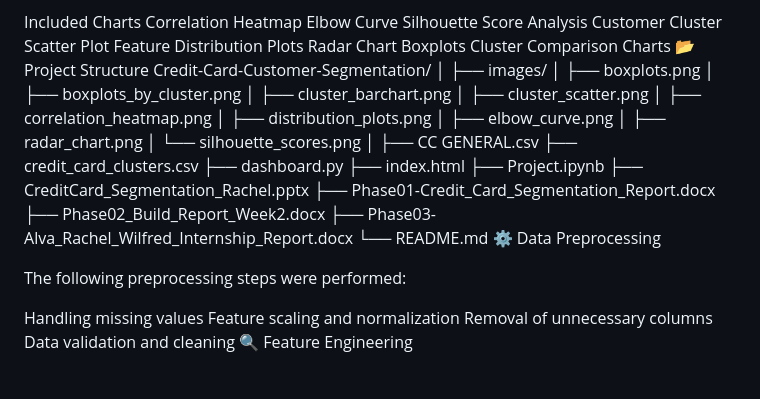
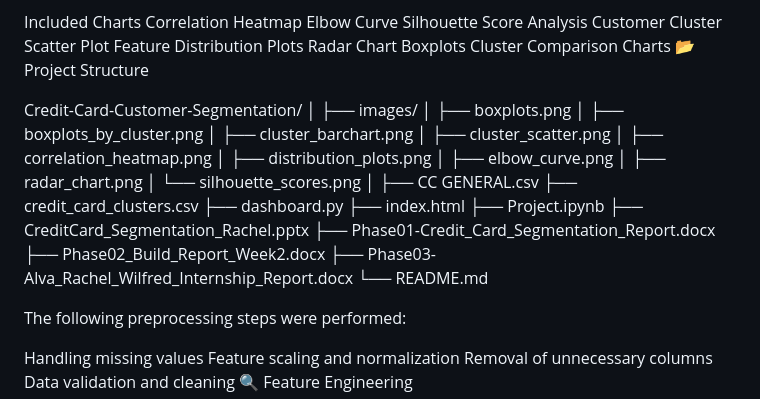
Before and after one commit to rachelalva18/Credit-Card-Customer-Segmentation-using-Machine-Learning, a Markdown page: README.md, the part around the change. GitHub-like rendering; blank space fills up the shorter version.

```diff
--- a/README.md
+++ b/README.md
@@ -66,6 +66,7 @@ Radar Chart
 Boxplots
 Cluster Comparison Charts
 📂 Project Structure
+
 Credit-Card-Customer-Segmentation/
 │
 ├── images/
@@ -89,7 +90,6 @@ Credit-Card-Customer-Segmentation/
 ├── Phase02_Build_Report_Week2.docx
 ├── Phase03-Alva_Rachel_Wilfred_Internship_Report.docx
 └── README.md
-⚙️ Data Preprocessing
 
 The following preprocessing steps were performed:
 
```
